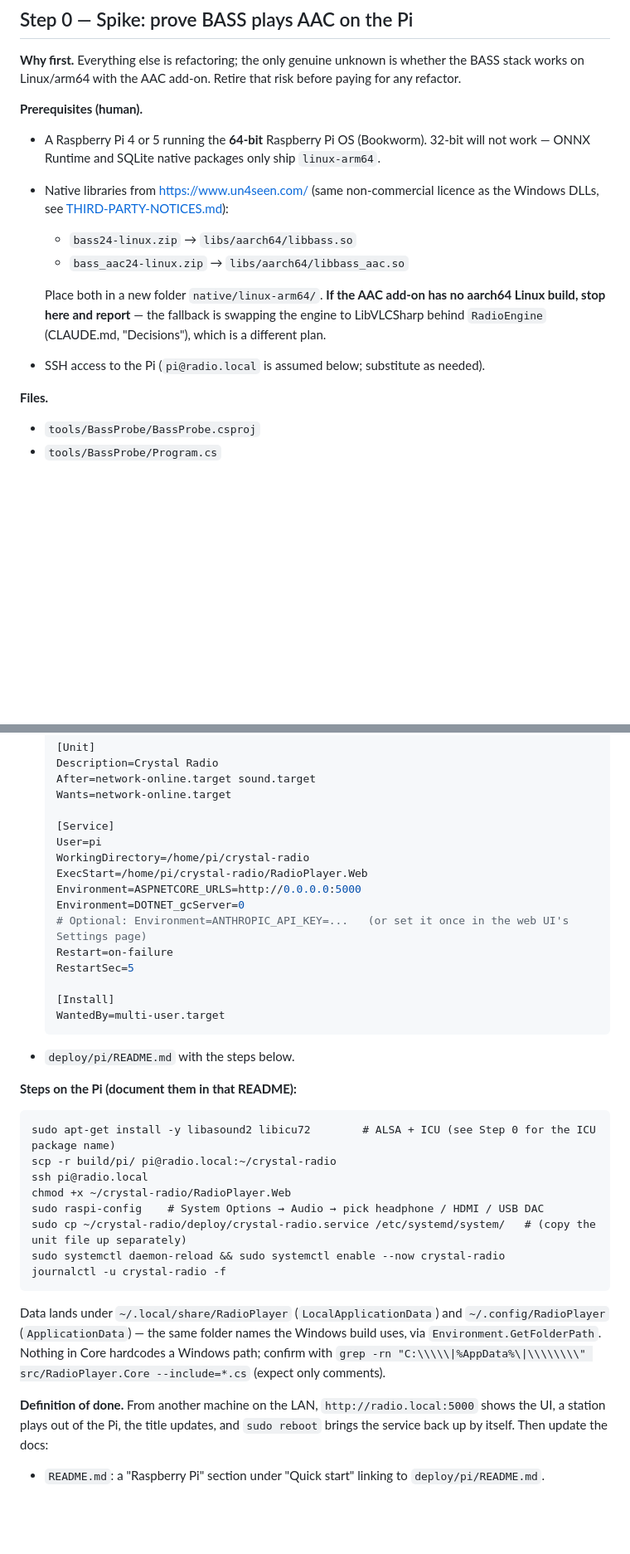
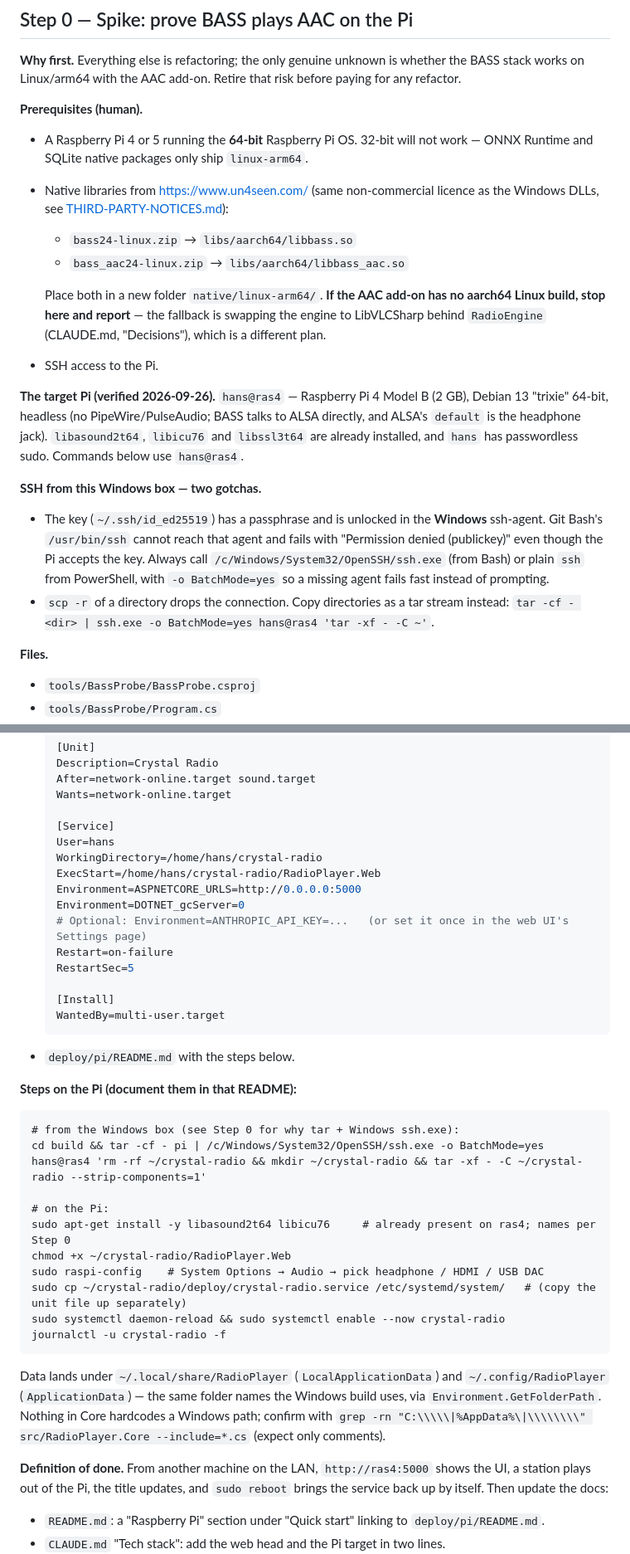
Before and after one commit to hansee99/crystal-radio, a Markdown page: doc/PI-PORT-PLAN.md, 2 parts joined by grey strips. Shown at 83% size. Drawn GitHub-style; blank space fills up the shorter version.

Commit message:
Record the Step 0 run on the Pi and the target's specifics in the plan
BassProbe on ras4 (Raspberry Pi 4B, Debian 13 trixie arm64, BASS 2.4.18.3):
Radio Paradise aac-128 plays via ALSA default (headphone jack), 44.1 kHz
stereo, live StreamTitle received, non-zero output level, exit 0. No
packages needed installing.

Plan fixes from the run: trixie package names (libasound2t64, libicu76),
the Windows ssh.exe + agent requirement, tar-over-ssh instead of scp -r,
and hans@ras4 in place of the pi@radio.local placeholder.

Co-Authored-By: Claude Opus 5.5 <noreply@anthropic.com>

````diff
--- a/doc/PI-PORT-PLAN.md
+++ b/doc/PI-PORT-PLAN.md
@@ -56,7 +56,7 @@ works on Linux/arm64 with the AAC add-on. Retire that risk before paying for any
 
 **Prerequisites (human).**
 
-- A Raspberry Pi 4 or 5 running the **64-bit** Raspberry Pi OS (Bookworm). 32-bit will not work
+- A Raspberry Pi 4 or 5 running the **64-bit** Raspberry Pi OS. 32-bit will not work
   — ONNX Runtime and SQLite native packages only ship `linux-arm64`.
 - Native libraries from <https://www.un4seen.com/> (same non-commercial licence as the Windows
   DLLs, see [THIRD-PARTY-NOTICES.md](../THIRD-PARTY-NOTICES.md)):
@@ -66,7 +66,22 @@ works on Linux/arm64 with the AAC add-on. Retire that risk before paying for any
   Place both in a new folder `native/linux-arm64/`. **If the AAC add-on has no aarch64 Linux
   build, stop here and report** — the fallback is swapping the engine to LibVLCSharp behind
   `RadioEngine` (CLAUDE.md, "Decisions"), which is a different plan.
-- SSH access to the Pi (`pi@radio.local` is assumed below; substitute as needed).
+- SSH access to the Pi.
+
+**The target Pi (verified 2026-09-26).** `hans@ras4` — Raspberry Pi 4 Model B (2 GB), Debian 13
+"trixie" 64-bit, headless (no PipeWire/PulseAudio; BASS talks to ALSA directly, and ALSA's
+`default` is the headphone jack). `libasound2t64`, `libicu76` and `libssl3t64` are already
+installed, and `hans` has passwordless sudo. Commands below use `hans@ras4`.
+
+**SSH from this Windows box — two gotchas.**
+
+- The key (`~/.ssh/id_ed25519`) has a passphrase and is unlocked in the **Windows** ssh-agent.
+  Git Bash's `/usr/bin/ssh` cannot reach that agent and fails with "Permission denied
+  (publickey)" even though the Pi accepts the key. Always call
+  `/c/Windows/System32/OpenSSH/ssh.exe` (from Bash) or plain `ssh` from PowerShell, with
+  `-o BatchMode=yes` so a missing agent fails fast instead of prompting.
+- `scp -r` of a directory drops the connection. Copy directories as a tar stream instead:
+  `tar -cf - <dir> | ssh.exe -o BatchMode=yes hans@ras4 'tar -xf - -C ~'`.
 
 **Files.**
 
@@ -1069,9 +1085,9 @@ one at a time.
   Wants=network-online.target
 
   [Service]
-  User=pi
-  WorkingDirectory=/home/pi/crystal-radio
-  ExecStart=/home/pi/crystal-radio/RadioPlayer.Web
+  User=hans
+  WorkingDirectory=/home/hans/crystal-radio
+  ExecStart=/home/hans/crystal-radio/RadioPlayer.Web
   Environment=ASPNETCORE_URLS=http://0.0.0.0:5000
   Environment=DOTNET_gcServer=0
   # Optional: Environment=ANTHROPIC_API_KEY=...   (or set it once in the web UI's Settings page)
@@ -1086,9 +1102,11 @@ one at a time.
 **Steps on the Pi (document them in that README):**
 
 ```
-sudo apt-get install -y libasound2 libicu72        # ALSA + ICU (see Step 0 for the ICU package name)
-scp -r build/pi/ pi@radio.local:~/crystal-radio
-ssh pi@radio.local
+# from the Windows box (see Step 0 for why tar + Windows ssh.exe):
+cd build && tar -cf - pi | /c/Windows/System32/OpenSSH/ssh.exe -o BatchMode=yes hans@ras4 'rm -rf ~/crystal-radio && mkdir ~/crystal-radio && tar -xf - -C ~/crystal-radio --strip-components=1'
+
+# on the Pi:
+sudo apt-get install -y libasound2t64 libicu76     # already present on ras4; names per Step 0
 chmod +x ~/crystal-radio/RadioPlayer.Web
 sudo raspi-config    # System Options → Audio → pick headphone / HDMI / USB DAC
 sudo cp ~/crystal-radio/deploy/crystal-radio.service /etc/systemd/system/   # (copy the unit file up separately)
@@ -1101,7 +1119,7 @@ Data lands under `~/.local/share/RadioPlayer` (`LocalApplicationData`) and `~/.c
 Nothing in Core hardcodes a Windows path; confirm with `grep -rn "C:\\\\\|%AppData%\|\\\\\\\\" src/RadioPlayer.Core --include=*.cs`
 (expect only comments).
 
-**Definition of done.** From another machine on the LAN, `http://radio.local:5000` shows the UI,
+**Definition of done.** From another machine on the LAN, `http://ras4:5000` shows the UI,
 a station plays out of the Pi, the title updates, and `sudo reboot` brings the service back up
 by itself. Then update the docs:
 
````
Also changed, not shown: other parts of doc/PI-PORT-PLAN.md (+5 -4 lines).
